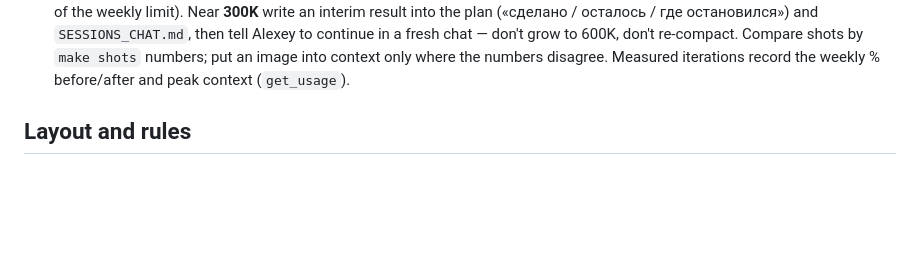
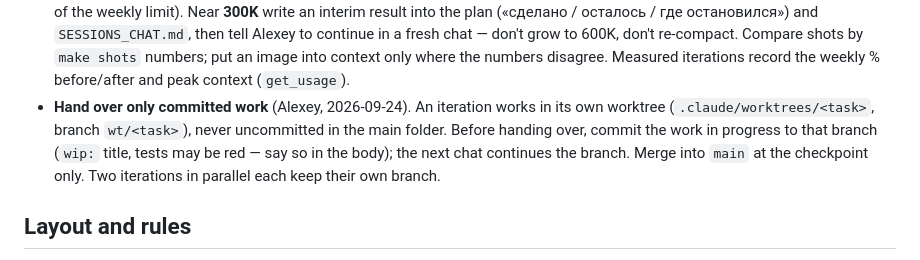
Before and after one commit to alexeynovopashin-lab/LightPlan, a Markdown page: CLAUDE.md, the part around the change. GitHub-like rendering; blank space fills up the shorter version.

Commit message:
Передача чату — только закоммиченной работы, в своей ветке
20б два чата подряд передавала работу незакоммиченной в основной папке:
~30 файлов под риском, и 21 не может влить своё. Теперь итерация живёт в
своём worktree и перед передачей коммитит промежуточное в свою ветку.

Co-Authored-By: Claude Opus 5.5 <noreply@anthropic.com>

```diff
--- a/CLAUDE.md
+++ b/CLAUDE.md
@@ -24,6 +24,12 @@
   shots by `make shots` numbers; put an image into context only where the
   numbers disagree. Measured iterations record the weekly % before/after and
   peak context (`get_usage`).
+- **Hand over only committed work** (Alexey, 2026-09-24). An iteration works
+  in its own worktree (`.claude/worktrees/<task>`, branch `wt/<task>`), never
+  uncommitted in the main folder. Before handing over, commit the work in
+  progress to that branch (`wip:` title, tests may be red — say so in the
+  body); the next chat continues the branch. Merge into `main` at the
+  checkpoint only. Two iterations in parallel each keep their own branch.
 
 ## Layout and rules
 
```
